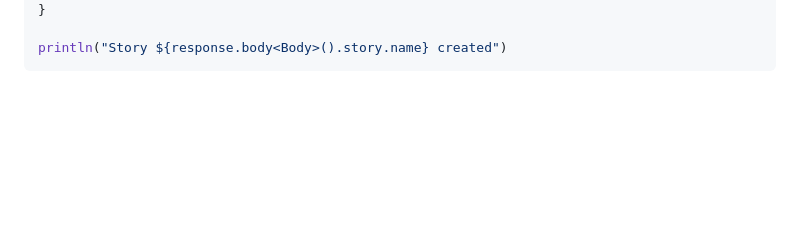
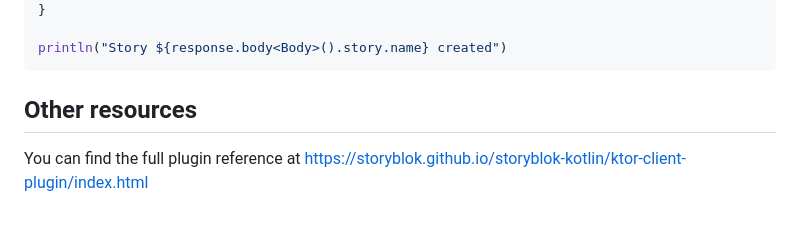
Before and after one commit to storyblok/storyblok-kotlin, a Markdown page: ktor-client-plugin/README.md, the part around one of its changes. Rendered like a GitHub page; blank space fills up the shorter version.

````diff
--- a/ktor-client-plugin/README.md
+++ b/ktor-client-plugin/README.md
@@ -244,3 +244,7 @@ val response = client.post("spaces/288868932106293/stories") {
 
 println("Story ${response.body<Body>().story.name} created")
 ```
+
+## Other resources
+
+You can find the full plugin reference at https://storyblok.github.io/storyblok-kotlin/ktor-client-plugin/index.html
````
Also changed, not shown: other parts of ktor-client-plugin/README.md (+8 -8 lines), README.md (+1 -0 lines).
